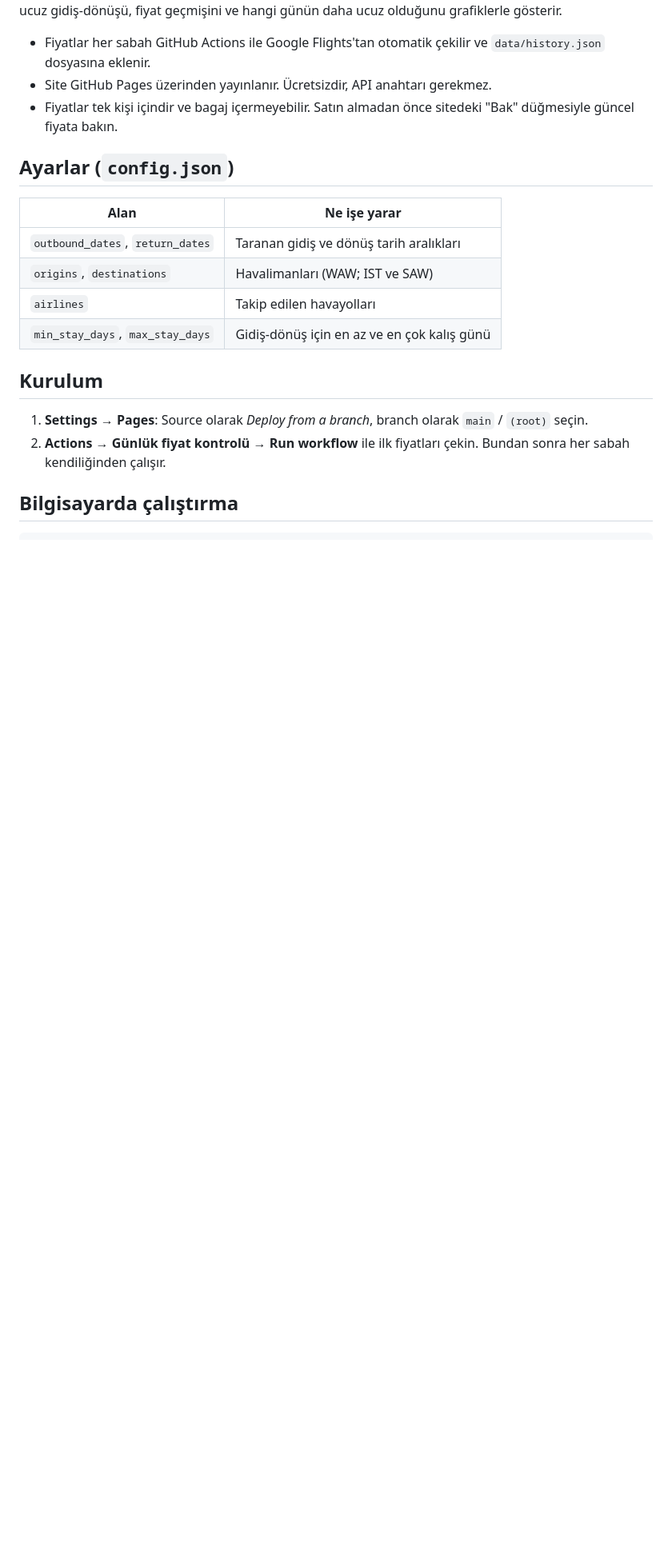
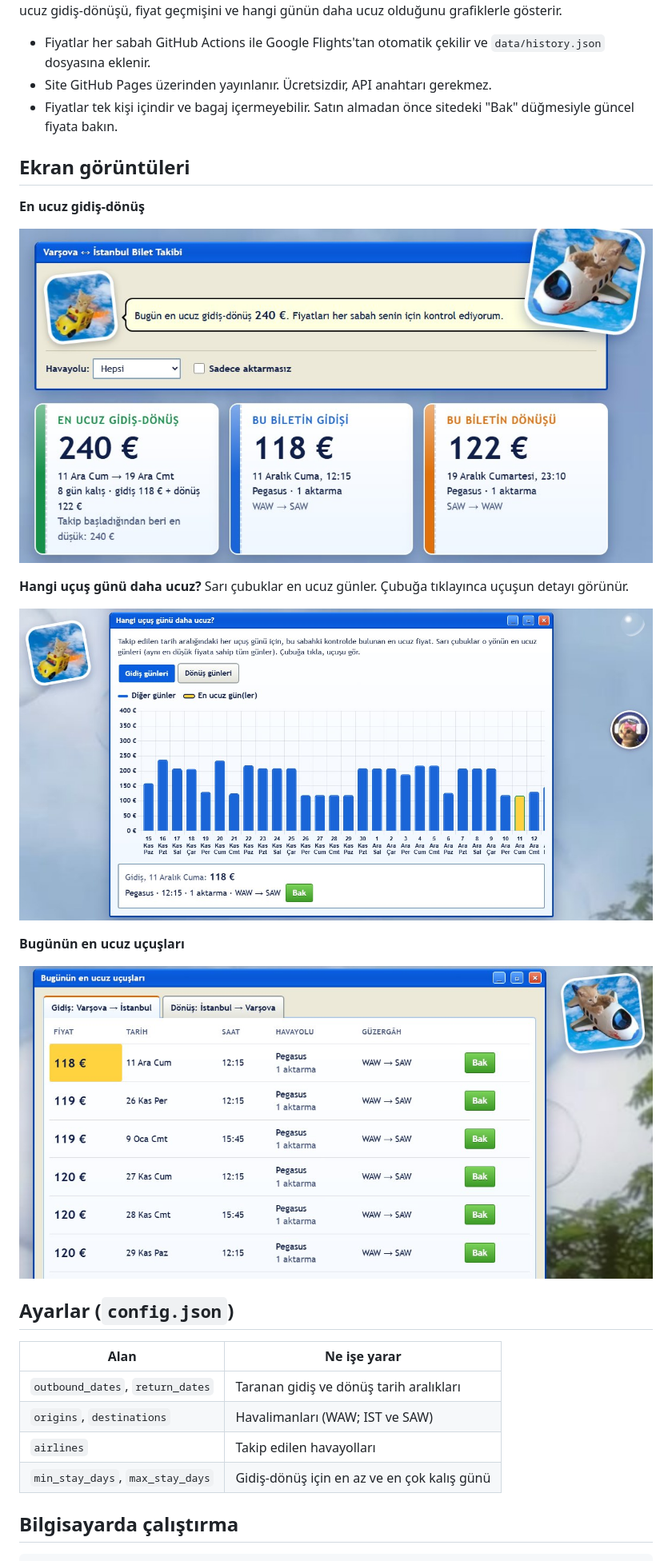
Before and after one commit to BetulCnl/istanbul-warsaw_Ticket_Control, a Markdown page: README.md, the part around the change. Shown at 80% size. Drawn GitHub-style; pictures changed too: docs/biletler.jpg (added), docs/ucuslar.jpg (added), docs/ucuz-gunler.jpg (added); blank space fills up the shorter version.

Commit message:
site ekran görüntüleri yüklendi

````diff
--- a/README.md
+++ b/README.md
@@ -6,6 +6,20 @@ En ucuz gidiş-dönüşü, fiyat geçmişini ve hangi günün daha ucuz olduğun
 - Fiyatlar her sabah GitHub Actions ile Google Flights'tan otomatik çekilir ve `data/history.json` dosyasına eklenir.
 - Site GitHub Pages üzerinden yayınlanır. Ücretsizdir, API anahtarı gerekmez.
 - Fiyatlar tek kişi içindir ve bagaj içermeyebilir. Satın almadan önce sitedeki "Bak" düğmesiyle güncel fiyata bakın.
+
+## Ekran görüntüleri
+
+**En ucuz gidiş-dönüş**
+
+![En ucuz gidiş-dönüş kartları](docs/biletler.jpg)
+
+**Hangi uçuş günü daha ucuz?** Sarı çubuklar en ucuz günler. Çubuğa tıklayınca uçuşun detayı görünür.
+
+![Uçuş günlerine göre fiyat grafiği](docs/ucuz-gunler.jpg)
+
+**Bugünün en ucuz uçuşları**
+
+![En ucuz uçuşlar tablosu](docs/ucuslar.jpg)
 
 ## Ayarlar (`config.json`)
 
@@ -16,12 +30,6 @@ En ucuz gidiş-dönüşü, fiyat geçmişini ve hangi günün daha ucuz olduğun
 | `airlines` | Takip edilen havayolları |
 | `min_stay_days`, `max_stay_days` | Gidiş-dönüş için en az ve en çok kalış günü |
 
-## Kurulum
-
-1. **Settings → Pages**: Source olarak *Deploy from a branch*, branch olarak `main` / `(root)` seçin.
-2. **Actions → Günlük fiyat kontrolü → Run workflow** ile ilk fiyatları çekin.
-   Bundan sonra her sabah kendiliğinden çalışır.
-
 ## Bilgisayarda çalıştırma
 
 ```bash
````
